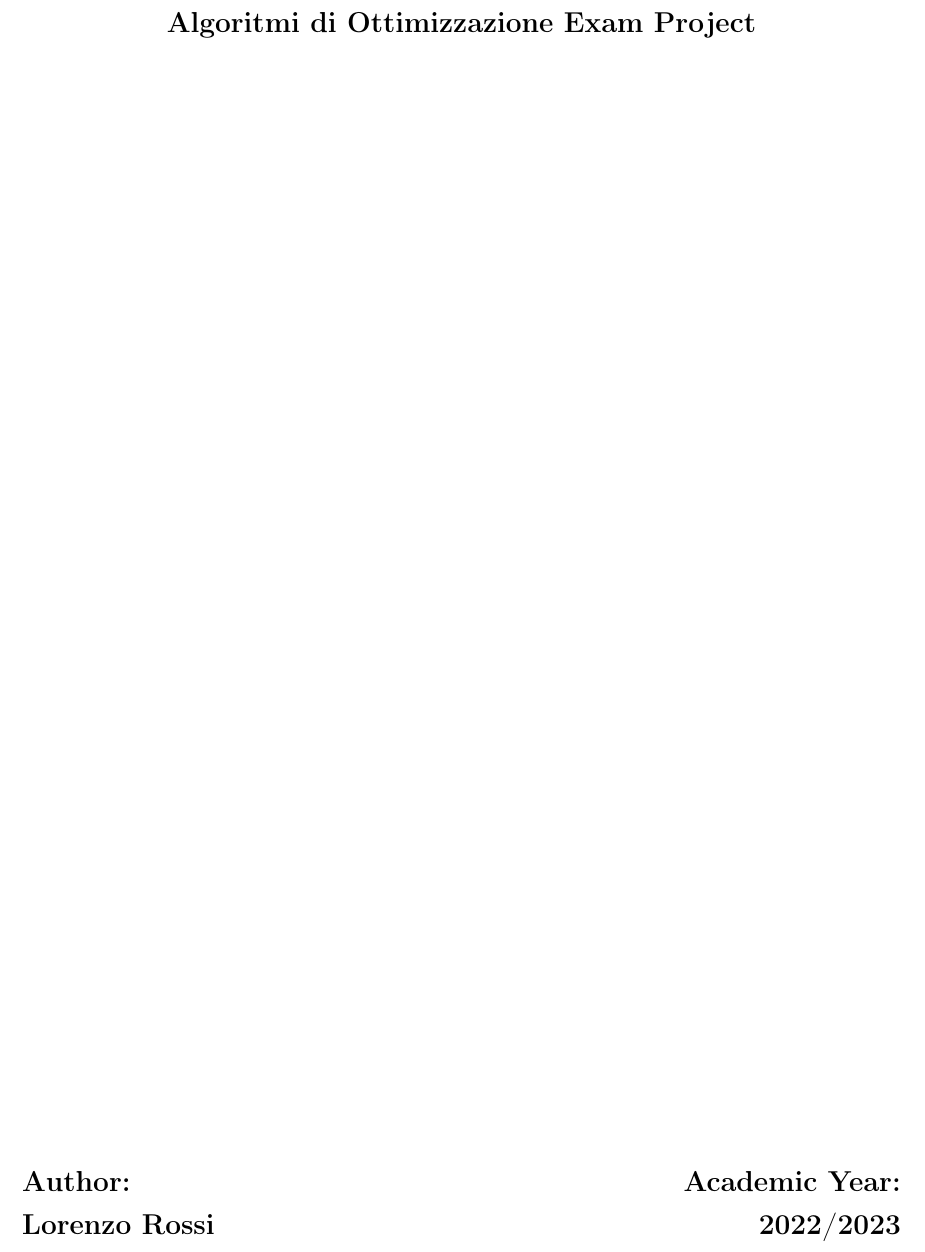
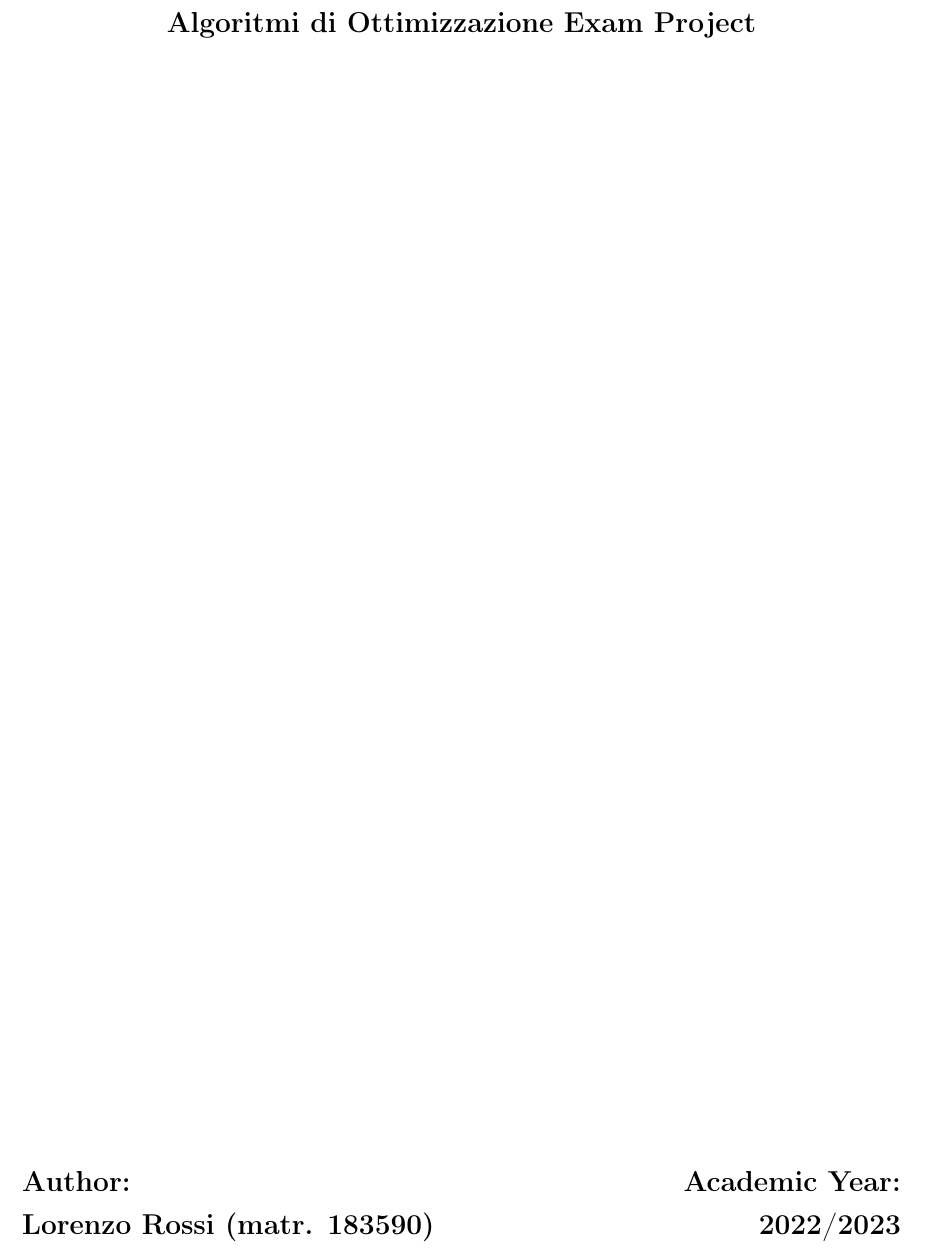
Before and after one commit to SnowyCoder/vrpc-forecast, a LaTeX thesis (doc/main.tex): part of page 1 of 23, cut so that both start at the same text. Compiled offline with pdfLaTeX.

Commit message:
Add Slides

```diff
--- a/doc/main.tex
+++ b/doc/main.tex
@@ -156,7 +156,7 @@ backgroundcolor=\color{light-gray}
 \noindent
 \begin{minipage}[t]{0.47\textwidth}
 {\large{\bf Author:\\
-Lorenzo Rossi}}
+    Lorenzo Rossi (matr. 183590)}}
 \end{minipage}
 \hfill
 \begin{minipage}[t]{0.47\textwidth}\raggedleft
```
Also changed, not shown: final_report.pdf (deleted), technical_report.pdf (added), 1 other file.
